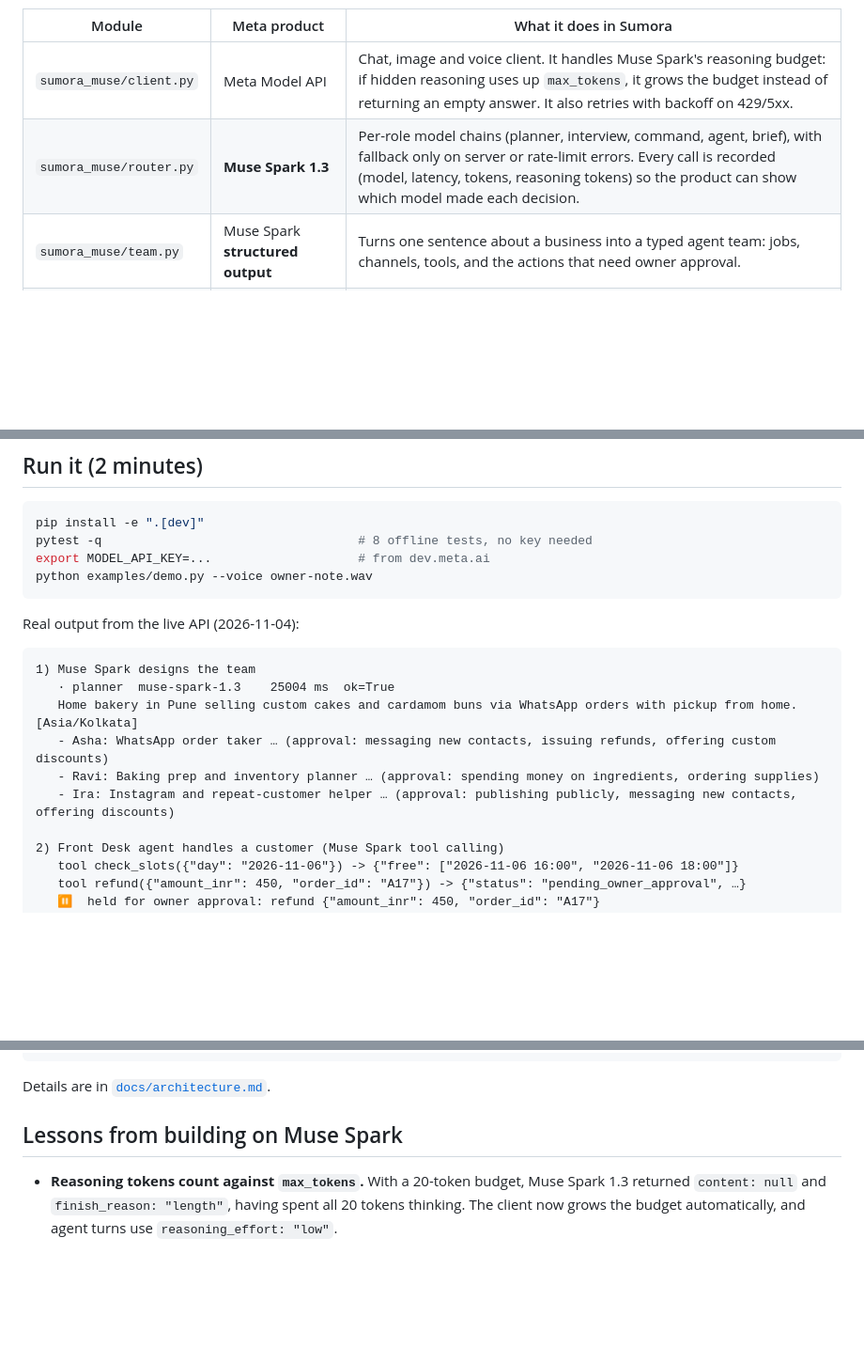
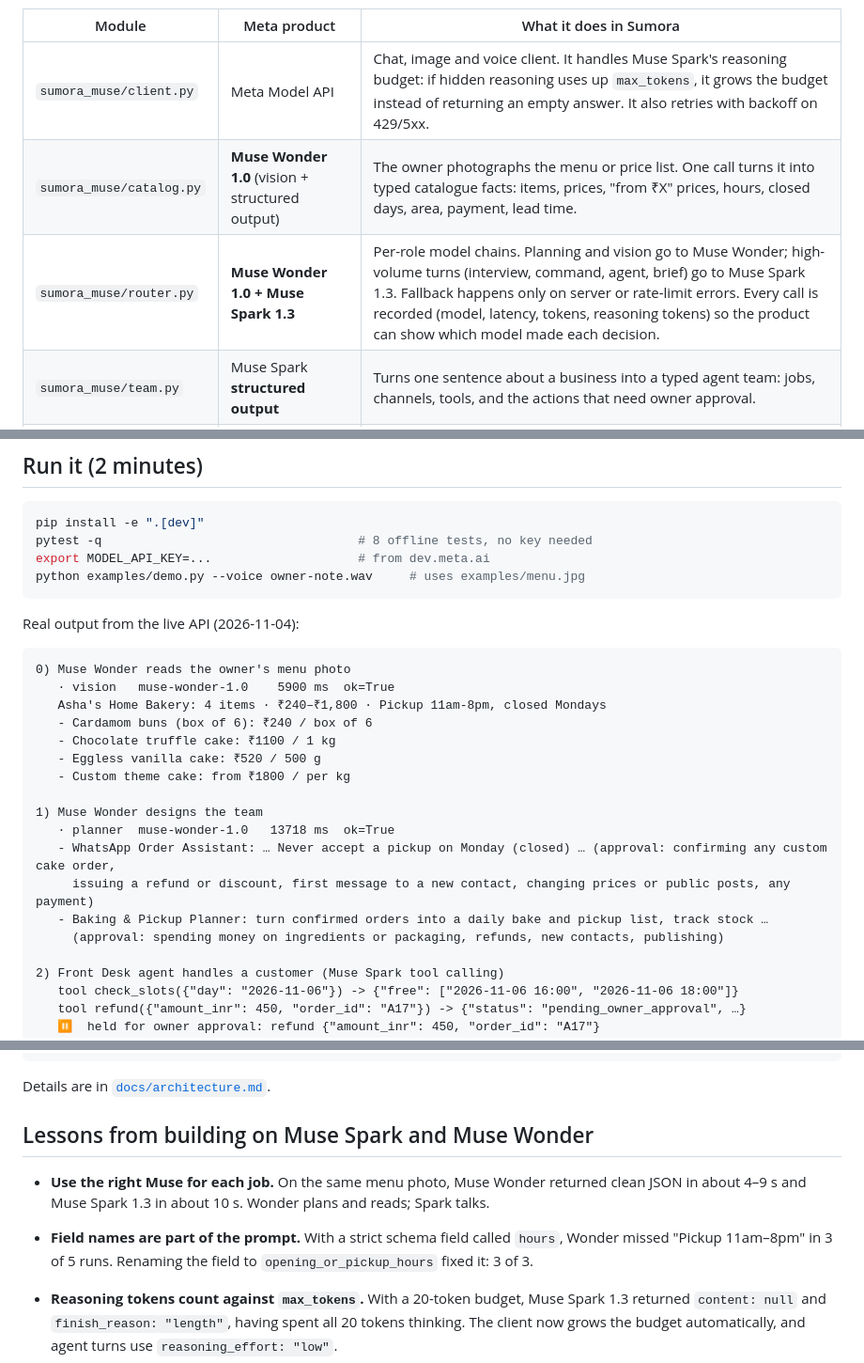
Before and after one commit to devanshranjan10/sumora-meta-hackathon, a Markdown page: README.md, 3 parts joined by grey strips. Shown at 94% size. Drawn GitHub-style; blank space fills up the shorter version.

Commit message:
feat: Muse Wonder for planning + menu-photo understanding (vision → typed catalogue); live output in README
Co-Authored-By: Claude Opus 5.5 <noreply@anthropic.com>

````diff
--- a/README.md
+++ b/README.md
@@ -20,7 +20,8 @@ This is the open part of Sumora: **the Meta Model API layer** that every Sumora
 | Module | Meta product | What it does in Sumora |
 |---|---|---|
 | `sumora_muse/client.py` | Meta Model API | Chat, image and voice client. It handles Muse Spark's reasoning budget: if hidden reasoning uses up `max_tokens`, it grows the budget instead of returning an empty answer. It also retries with backoff on 429/5xx. |
-| `sumora_muse/router.py` | **Muse Spark 1.3** | Per-role model chains (planner, interview, command, agent, brief), with fallback only on server or rate-limit errors. Every call is recorded (model, latency, tokens, reasoning tokens) so the product can show which model made each decision. |
+| `sumora_muse/catalog.py` | **Muse Wonder 1.0** (vision + structured output) | The owner photographs the menu or price list. One call turns it into typed catalogue facts: items, prices, "from ₹X" prices, hours, closed days, area, payment, lead time. |
+| `sumora_muse/router.py` | **Muse Wonder 1.0 + Muse Spark 1.3** | Per-role model chains. Planning and vision go to Muse Wonder; high-volume turns (interview, command, agent, brief) go to Muse Spark 1.3. Fallback happens only on server or rate-limit errors. Every call is recorded (model, latency, tokens, reasoning tokens) so the product can show which model made each decision. |
 | `sumora_muse/team.py` | Muse Spark **structured output** | Turns one sentence about a business into a typed agent team: jobs, channels, tools, and the actions that need owner approval. |
 | `sumora_muse/agent.py` | Muse Spark **tool calling** | The agent loop. Safe tools run. Risky tools (refunds, payments, new contacts, publishing) become owner approval requests, and the agent tells the customer honestly that the owner will confirm. |
 | `client.generate_image` | **Muse Image 1.0** | Paints the hero and cover images for each business's website. |
@@ -34,18 +35,26 @@ In production, these agents reach customers and owners through the **WhatsApp Bu
 pip install -e ".[dev]"
 pytest -q                                   # 8 offline tests, no key needed
 export MODEL_API_KEY=...                    # from dev.meta.ai
-python examples/demo.py --voice owner-note.wav
+python examples/demo.py --voice owner-note.wav     # uses examples/menu.jpg
 ```
 
 Real output from the live API (2026-11-04):
 
 ```
-1) Muse Spark designs the team
-   · planner  muse-spark-1.3    25004 ms  ok=True
-   Home bakery in Pune selling custom cakes and cardamom buns via WhatsApp orders with pickup from home.  [Asia/Kolkata]
-   - Asha: WhatsApp order taker … (approval: messaging new contacts, issuing refunds, offering custom discounts)
-   - Ravi: Baking prep and inventory planner … (approval: spending money on ingredients, ordering supplies)
-   - Ira: Instagram and repeat-customer helper … (approval: publishing publicly, messaging new contacts, offering discounts)
+0) Muse Wonder reads the owner's menu photo
+   · vision   muse-wonder-1.0    5900 ms  ok=True
+   Asha's Home Bakery: 4 items · ₹240–₹1,800 · Pickup 11am-8pm, closed Mondays
+   - Cardamom buns (box of 6): ₹240 / box of 6
+   - Chocolate truffle cake: ₹1100 / 1 kg
+   - Eggless vanilla cake: ₹520 / 500 g
+   - Custom theme cake: from ₹1800 / per kg
+
+1) Muse Wonder designs the team
+   · planner  muse-wonder-1.0   13718 ms  ok=True
+   - WhatsApp Order Assistant: … Never accept a pickup on Monday (closed) … (approval: confirming any custom cake order,
+     issuing a refund or discount, first message to a new contact, changing prices or public posts, any payment)
+   - Baking & Pickup Planner: turn confirmed orders into a daily bake and pickup list, track stock …
+     (approval: spending money on ingredients or packaging, refunds, new contacts, publishing)
 
 2) Front Desk agent handles a customer (Muse Spark tool calling)
    tool check_slots({"day": "2026-11-06"}) -> {"free": ["2026-11-06 16:00", "2026-11-06 18:00"]}
@@ -88,7 +97,10 @@ customer ── WhatsApp / website chat ────────┤
 
 Details are in [`docs/architecture.md`](docs/architecture.md).
 
-## Lessons from building on Muse Spark
+## Lessons from building on Muse Spark and Muse Wonder
+
+- **Use the right Muse for each job.** On the same menu photo, Muse Wonder returned clean JSON in about 4–9 s and Muse Spark 1.3 in about 10 s. Wonder plans and reads; Spark talks.
+- **Field names are part of the prompt.** With a strict schema field called `hours`, Wonder missed "Pickup 11am–8pm" in 3 of 5 runs. Renaming the field to `opening_or_pickup_hours` fixed it: 3 of 3.
 
 - **Reasoning tokens count against `max_tokens`.** With a 20-token budget, Muse Spark 1.3 returned `content: null` and `finish_reason: "length"`, having spent all 20 tokens thinking. The client now grows the budget automatically, and agent turns use `reasoning_effort: "low"`.
 - **Strict JSON-schema output was reliable for team design.** It is the backbone of onboarding.
````
Also changed, not shown: examples/menu.jpg (added), 5 other files.
